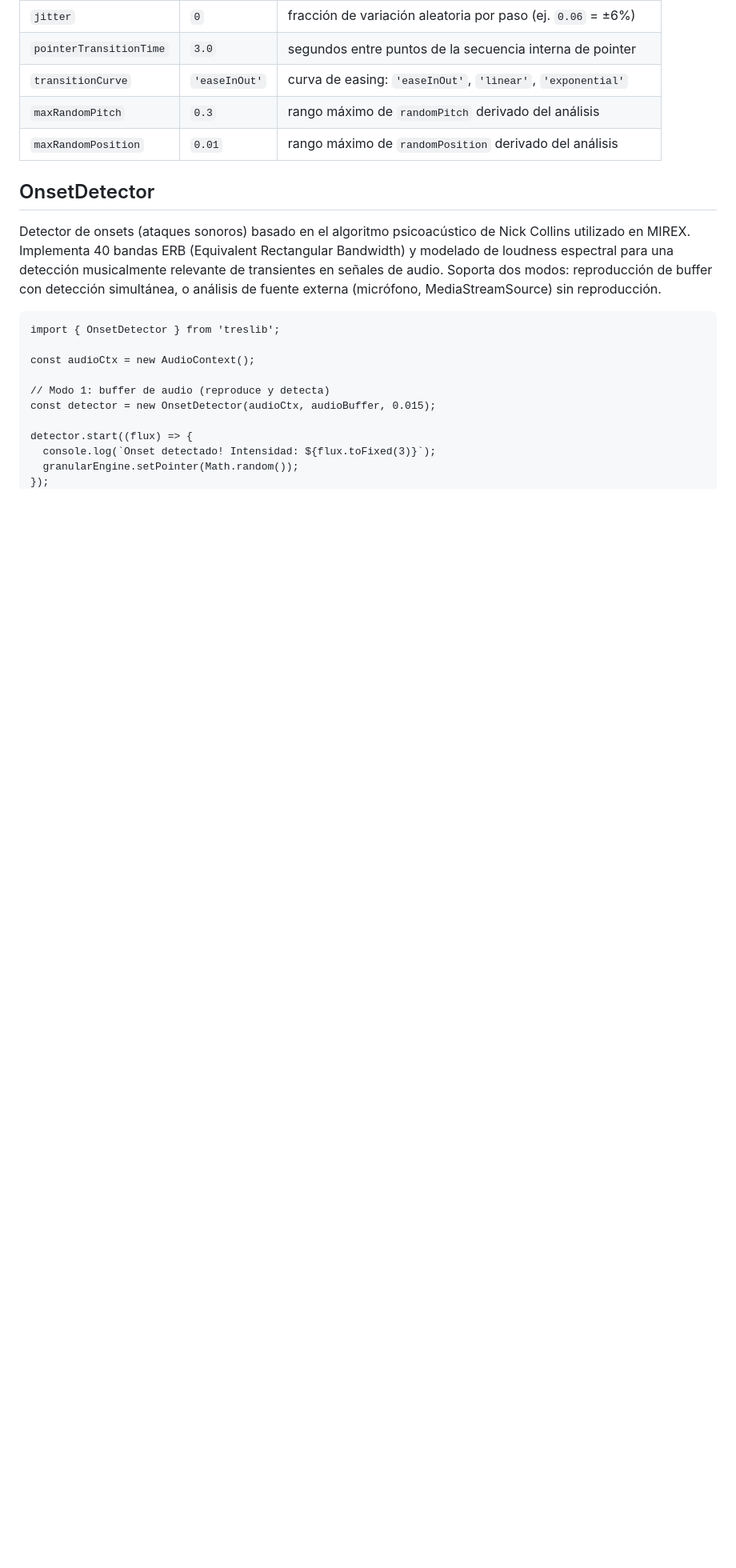
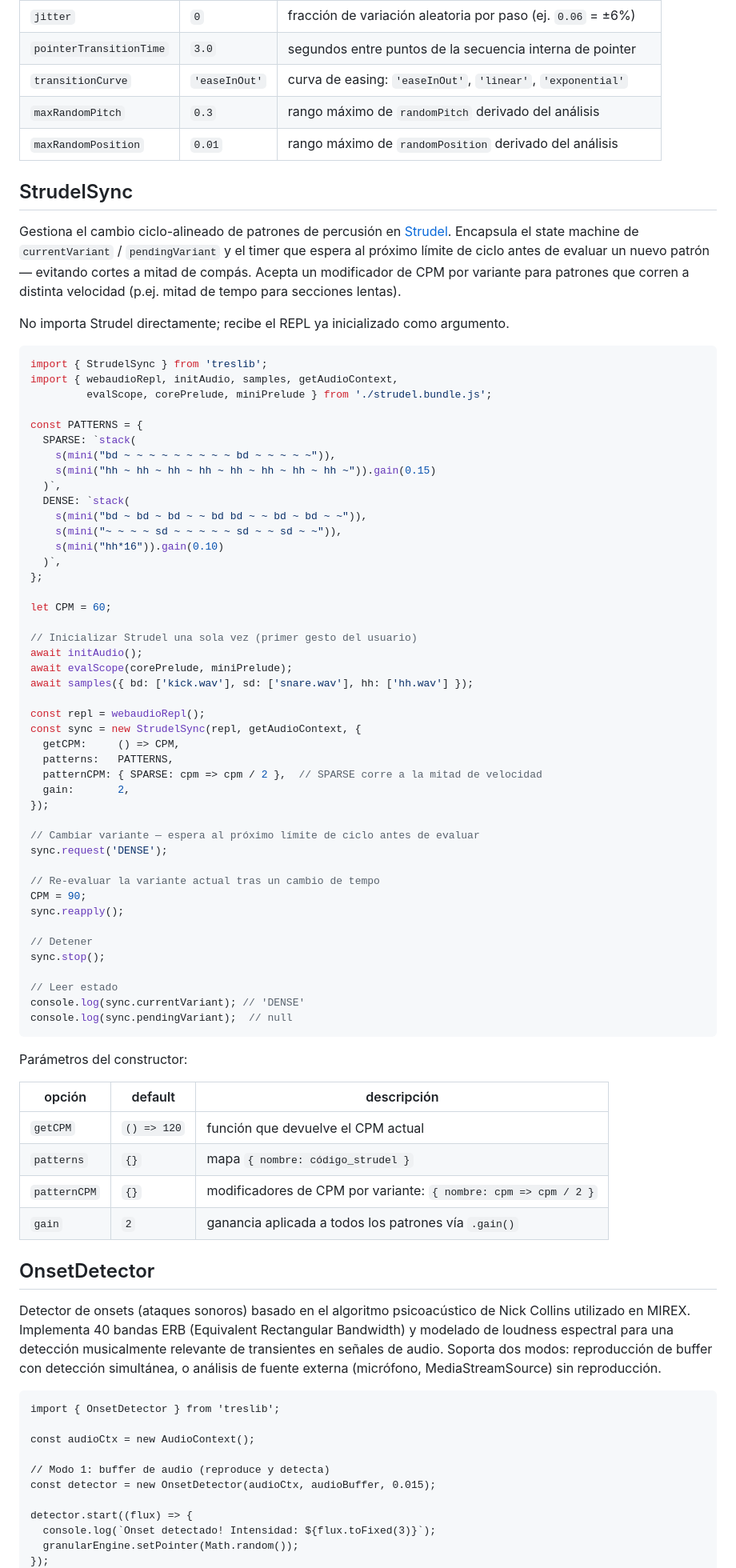
Before and after one commit to EmilioOcelotl/treslib, a Markdown page: README.md, the part around one of its changes. Shown at 80% size. Drawn GitHub-style; blank space fills up the shorter version.

Commit message:
readme con nueva clase y referencias

````diff
--- a/README.md
+++ b/README.md
@@ -319,6 +319,68 @@ Parámetros del constructor:
 | `maxRandomPitch` | `0.3` | rango máximo de `randomPitch` derivado del análisis |
 | `maxRandomPosition` | `0.01` | rango máximo de `randomPosition` derivado del análisis |
 
+## StrudelSync
+
+Gestiona el cambio ciclo-alineado de patrones de percusión en [Strudel](https://strudel.cc). Encapsula el state machine de `currentVariant` / `pendingVariant` y el timer que espera al próximo límite de ciclo antes de evaluar un nuevo patrón — evitando cortes a mitad de compás. Acepta un modificador de CPM por variante para patrones que corren a distinta velocidad (p.ej. mitad de tempo para secciones lentas).
+
+No importa Strudel directamente; recibe el REPL ya inicializado como argumento.
+
+```js
+import { StrudelSync } from 'treslib';
+import { webaudioRepl, initAudio, samples, getAudioContext,
+         evalScope, corePrelude, miniPrelude } from './strudel.bundle.js';
+
+const PATTERNS = {
+  SPARSE: `stack(
+    s(mini("bd ~ ~ ~ ~ ~ ~ ~ ~ ~ bd ~ ~ ~ ~ ~")),
+    s(mini("hh ~ hh ~ hh ~ hh ~ hh ~ hh ~ hh ~ hh ~")).gain(0.15)
+  )`,
+  DENSE: `stack(
+    s(mini("bd ~ bd ~ bd ~ ~ bd bd ~ ~ bd ~ bd ~ ~")),
+    s(mini("~ ~ ~ ~ sd ~ ~ ~ ~ ~ sd ~ ~ sd ~ ~")),
+    s(mini("hh*16")).gain(0.10)
+  )`,
+};
+
+let CPM = 60;
+
+// Inicializar Strudel una sola vez (primer gesto del usuario)
+await initAudio();
+await evalScope(corePrelude, miniPrelude);
+await samples({ bd: ['kick.wav'], sd: ['snare.wav'], hh: ['hh.wav'] });
+
+const repl = webaudioRepl();
+const sync = new StrudelSync(repl, getAudioContext, {
+  getCPM:     () => CPM,
+  patterns:   PATTERNS,
+  patternCPM: { SPARSE: cpm => cpm / 2 },  // SPARSE corre a la mitad de velocidad
+  gain:       2,
+});
+
+// Cambiar variante — espera al próximo límite de ciclo antes de evaluar
+sync.request('DENSE');
+
+// Re-evaluar la variante actual tras un cambio de tempo
+CPM = 90;
+sync.reapply();
+
+// Detener
+sync.stop();
+
+// Leer estado
+console.log(sync.currentVariant); // 'DENSE'
+console.log(sync.pendingVariant);  // null
+```
+
+Parámetros del constructor:
+
+| opción | default | descripción |
+|---|---|---|
+| `getCPM` | `() => 120` | función que devuelve el CPM actual |
+| `patterns` | `{}` | mapa `{ nombre: código_strudel }` |
+| `patternCPM` | `{}` | modificadores de CPM por variante: `{ nombre: cpm => cpm / 2 }` |
+| `gain` | `2` | ganancia aplicada a todos los patrones vía `.gain()` |
+
 ## OnsetDetector
 
 Detector de onsets (ataques sonoros) basado en el algoritmo psicoacústico de Nick Collins utilizado en MIREX. Implementa 40 bandas ERB (Equivalent Rectangular Bandwidth) y modelado de loudness espectral para una detección musicalmente relevante de transientes en señales de audio. Soporta dos modos: reproducción de buffer con detección simultánea, o análisis de fuente externa (micrófono, MediaStreamSource) sin reproducción.
````
Also changed, not shown: other parts of README.md (+5 -0 lines).
